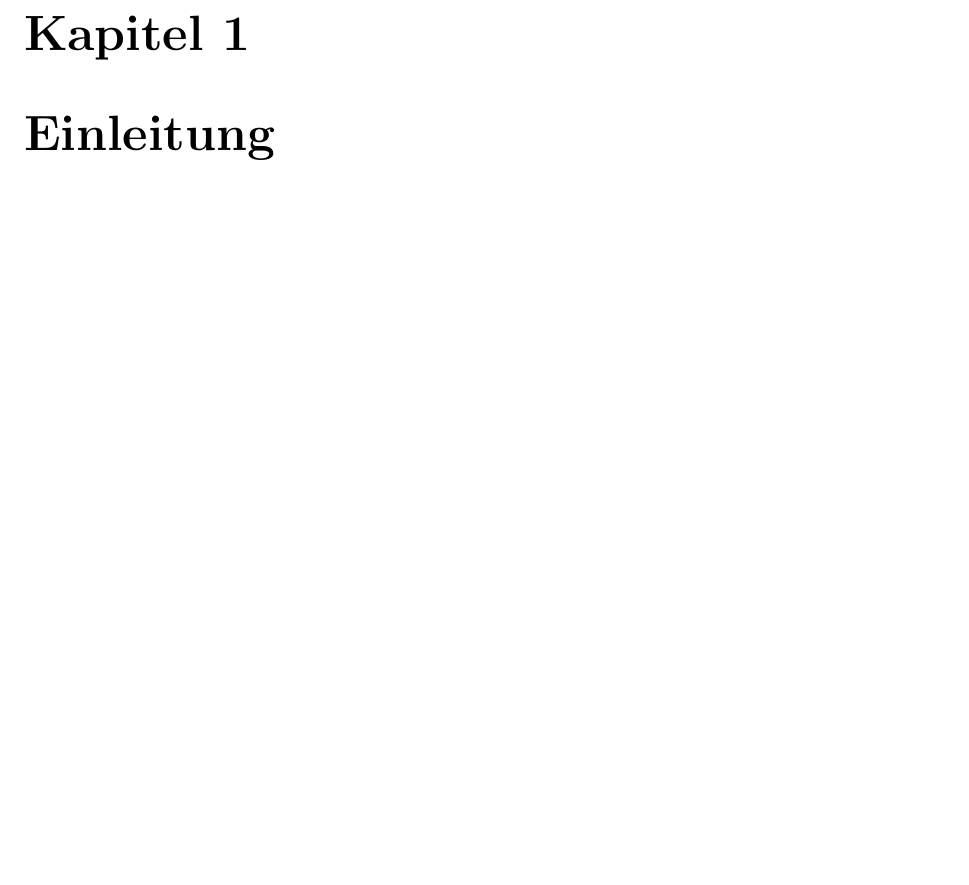
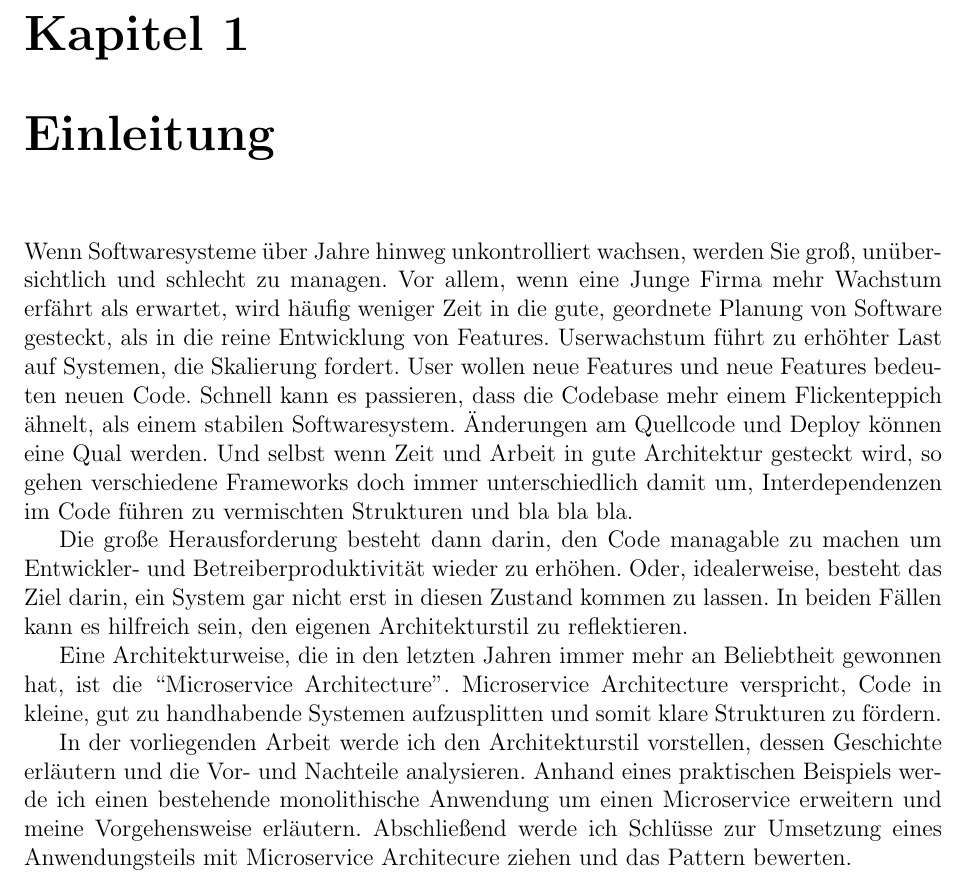
Before and after one commit to TPei/Thesis, a LaTeX book (main.tex, which reads kap_01.tex): part of page 13 of 25, cut so that both start at the same text, the shorter picture padded with empty space. Compiled offline with pdfLaTeX.

Commit message:
Einleitung draft

```diff
--- a/kap_01.tex
+++ b/kap_01.tex
@@ -1 +1,8 @@
 \chapter{Einleitung}
+Wenn Softwaresysteme über Jahre hinweg unkontrolliert wachsen, werden Sie groß, unübersichtlich und schlecht zu managen. Vor allem, wenn eine Junge Firma mehr Wachstum erfährt als erwartet, wird häufig weniger Zeit in die gute, geordnete Planung von Software gesteckt, als in die reine Entwicklung von Features. Userwachstum führt zu erhöhter Last auf Systemen, die Skalierung fordert. User wollen neue Features und neue Features bedeuten neuen Code. Schnell kann es passieren, dass die Codebase mehr einem Flickenteppich ähnelt, als einem stabilen Softwaresystem. Änderungen am Quellcode und Deploy können eine Qual werden. Und selbst wenn Zeit und Arbeit in gute Architektur gesteckt wird, so gehen verschiedene Frameworks doch immer unterschiedlich damit um, Interdependenzen im Code führen zu vermischten Strukturen und bla bla bla.
+
+Die große Herausforderung besteht dann darin, den Code managable zu machen um Entwickler- und Betreiberproduktivität wieder zu erhöhen. Oder, idealerweise, besteht das Ziel darin, ein System gar nicht erst in diesen Zustand kommen zu lassen. In beiden Fällen kann es hilfreich sein, den eigenen Architekturstil zu reflektieren.
+
+Eine Architekturweise, die in den letzten Jahren immer mehr an Beliebtheit gewonnen hat, ist die ``Microservice Architecture''. Microservice Architecture verspricht, Code in kleine, gut zu handhabende Systemen aufzusplitten und somit klare Strukturen zu fördern.
+
+In der vorliegenden Arbeit werde ich den Architekturstil vorstellen, dessen Geschichte erläutern und die Vor- und Nachteile analysieren. Anhand eines praktischen Beispiels werde ich einen bestehende monolithische Anwendung um einen Microservice erweitern und meine Vorgehensweise erläutern. Abschließend werde ich Schlüsse zur Umsetzung eines Anwendungsteils mit Microservice Architecure ziehen und das Pattern bewerten.
```
